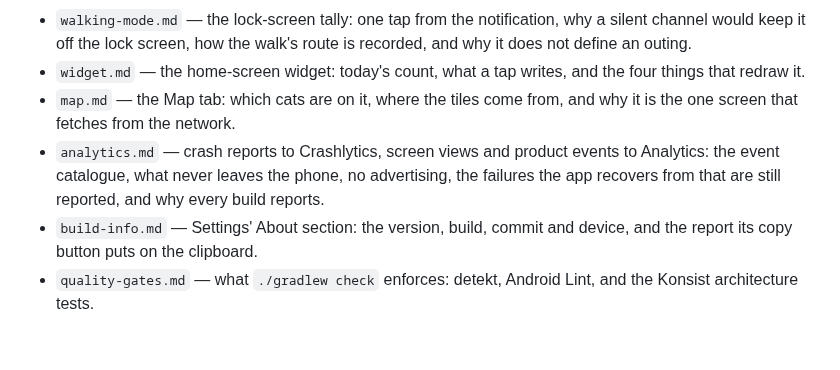
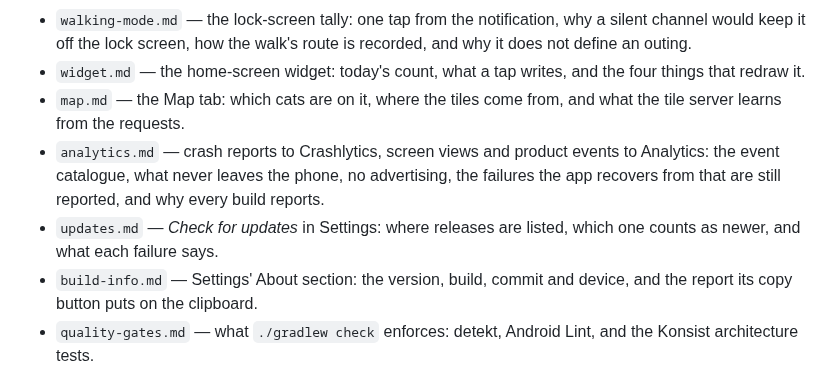
Before and after one commit to kartollikaa/cats-radar, a Markdown page: docs/features/README.md, the part around the change. GitHub-like rendering; blank space fills up the shorter version.

Commit message:
docs: the updates feature document; the map is no longer the only network fetch
Co-Authored-By: Claude Opus 5.5 <noreply@anthropic.com>

```diff
--- a/docs/features/README.md
+++ b/docs/features/README.md
@@ -42,11 +42,13 @@ a document nobody updates is worse than none.
   an outing.
 - `widget.md` — the home-screen widget: today's count, what a tap writes, and the four
   things that redraw it.
-- `map.md` — the Map tab: which cats are on it, where the tiles come from, and why it is the
-  one screen that fetches from the network.
+- `map.md` — the Map tab: which cats are on it, where the tiles come from, and what the tile
+  server learns from the requests.
 - `analytics.md` — crash reports to Crashlytics, screen views and product events to Analytics: the
   event catalogue, what never leaves the phone, no advertising, the failures the app recovers from that are still reported, and why every
   build reports.
+- `updates.md` — *Check for updates* in Settings: where releases are listed, which one counts as
+  newer, and what each failure says.
 - `build-info.md` — Settings' About section: the version, build, commit and device, and the
   report its copy button puts on the clipboard.
 - `quality-gates.md` — what `./gradlew check` enforces: detekt, Android Lint, and the Konsist
```
Also changed, not shown: docs/features/map.md (+3 -2 lines), docs/features/updates.md (added, +69 -0 lines).
